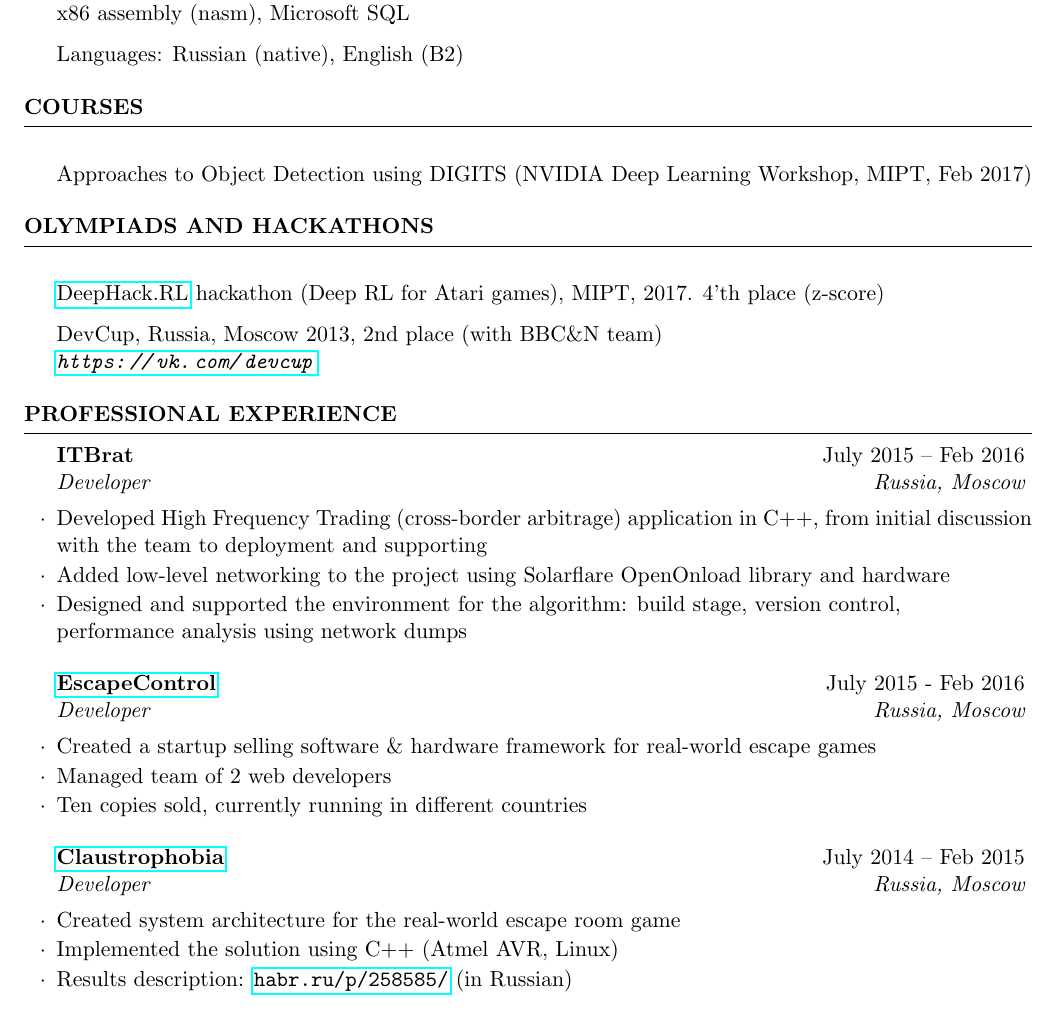
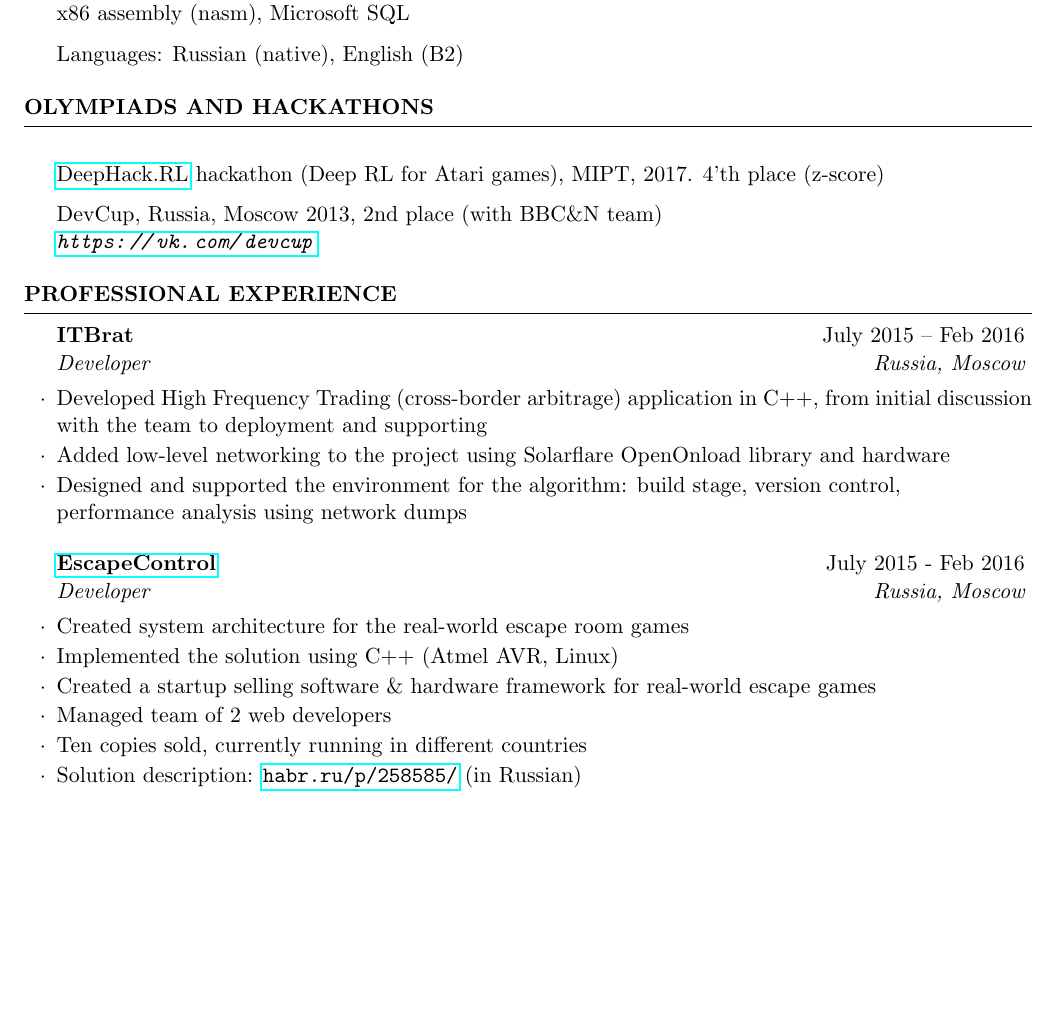
Before and after one commit to sergeivolodin/cv, a LaTeX CV (cv.tex): part of page 2 of 3 before the commit and part of page 2 of 2 after it, cut so that both start at the same text, the shorter picture padded with empty space. Compiled offline with pdfLaTeX.

Commit message:
Remove extra info

```diff
--- a/cv.tex
+++ b/cv.tex
@@ -106,13 +106,13 @@ GPA for 7 semesters: 8.98/10
 \item Languages: Russian (native), English (B2)
 \end{rSection}
 
-\begin{rSection}{Courses}
+%\begin{rSection}{Courses}
 %	\item Getting Started with Deep Learning (NVIDIA Deep Learning Workshop, MIPT, Feb 2017)
-	\item Approaches to Object Detection using DIGITS (NVIDIA Deep Learning Workshop, MIPT, Feb 2017)
+%	\item Approaches to Object Detection using DIGITS (NVIDIA Deep Learning Workshop, MIPT, Feb 2017)
 	%\item ML Coursera
 	%\item AT Coursera
 	%\item PGM Coursera
-\end{rSection}
+%\end{rSection}
 
 \begin{rSection}{Olympiads and hackathons}
 %\item Google HashCode 2017 (participation)
@@ -133,14 +133,17 @@ GPA for 7 semesters: 8.98/10
 \end{rSubsection}
 
 \begin{rSubsection}{\href{http://escapecontrol.ru}{EscapeControl}}{July 2015 - Feb 2016}{Developer}{Russia, Moscow}
+	\item Created system architecture for the real-world escape room games
+	\item Implemented the solution using C++ (Atmel AVR, Linux)
 	\item Created a startup selling software \& hardware framework for real-world escape games
 	\item Managed team of 2 web developers
 	\item Ten copies sold, currently running in different countries
+	\item Solution description: \url{habr.ru/p/258585/} (in Russian)
 \end{rSubsection}
-\begin{rSubsection}{\href{http://phobia.ru}{Claustrophobia}}{July 2014 -- Feb 2015}{Developer}{Russia, Moscow}
-	\item Created system architecture for the real-world escape room game
-	\item Implemented the solution using C++ (Atmel AVR, Linux)
-	\item Results description: \url{habr.ru/p/258585/} (in Russian)
-\end{rSubsection}
+%\begin{rSubsection}{\href{http://phobia.ru}{Claustrophobia}}{July 2014 -- Feb 2015}{Developer}{Russia, Moscow}
+%	\item Created system architecture for the real-world escape room game
+%	\item Implemented the solution using C++ (Atmel AVR, Linux)
+%	\item Results description: \url{habr.ru/p/258585/} (in Russian)
+%\end{rSubsection}
 
 \end{rSection}
```
Also changed, not shown: cv.pdf, cv.tex (5 more changed lines).
